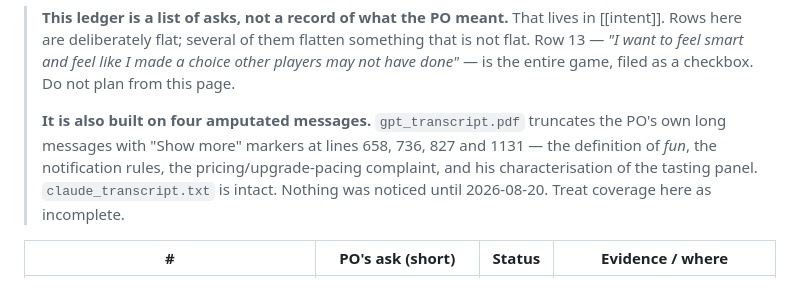
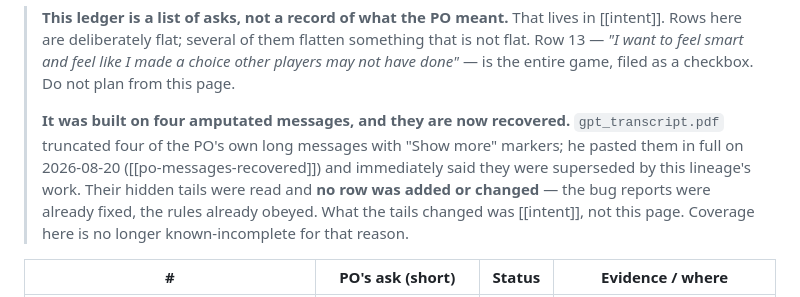
Before and after one commit to SPHINXUSS/the-jam, a Markdown page: ai/wiki/requirements-ledger.md, the part around the change. Rendered like a GitHub page.

Commit message:
Wiki: the truncation caveat is resolved, on both pages that carried it

```diff
--- a/ai/wiki/requirements-ledger.md
+++ b/ai/wiki/requirements-ledger.md
@@ -22,12 +22,14 @@ Status: ✓ verified in the current build · ⚠ partial · ✗ not met ·
 > smart and feel like I made a choice other players may not have done"* —
 > is the entire game, filed as a checkbox. Do not plan from this page.
 >
-> **It is also built on four amputated messages.** `gpt_transcript.pdf`
-> truncates the PO's own long messages with "Show more" markers at lines
-> 658, 736, 827 and 1131 — the definition of *fun*, the notification
-> rules, the pricing/upgrade-pacing complaint, and his characterisation
-> of the tasting panel. `claude_transcript.txt` is intact. Nothing was
-> noticed until 2026-08-20. Treat coverage here as incomplete.
+> **It was built on four amputated messages, and they are now
+> recovered.** `gpt_transcript.pdf` truncated four of the PO's own long
+> messages with "Show more" markers; he pasted them in full on
+> 2026-08-20 ([[po-messages-recovered]]) and immediately said they were
+> superseded by this lineage's work. Their hidden tails were read and
+> **no row was added or changed** — the bug reports were already fixed,
+> the rules already obeyed. What the tails changed was [[intent]], not
+> this page. Coverage here is no longer known-incomplete for that reason.
 
 | # | PO's ask (short) | Status | Evidence / where |
 |---|---|---|---|
```
Also changed, not shown: ai/wiki/index.md (+2 -1 lines).
